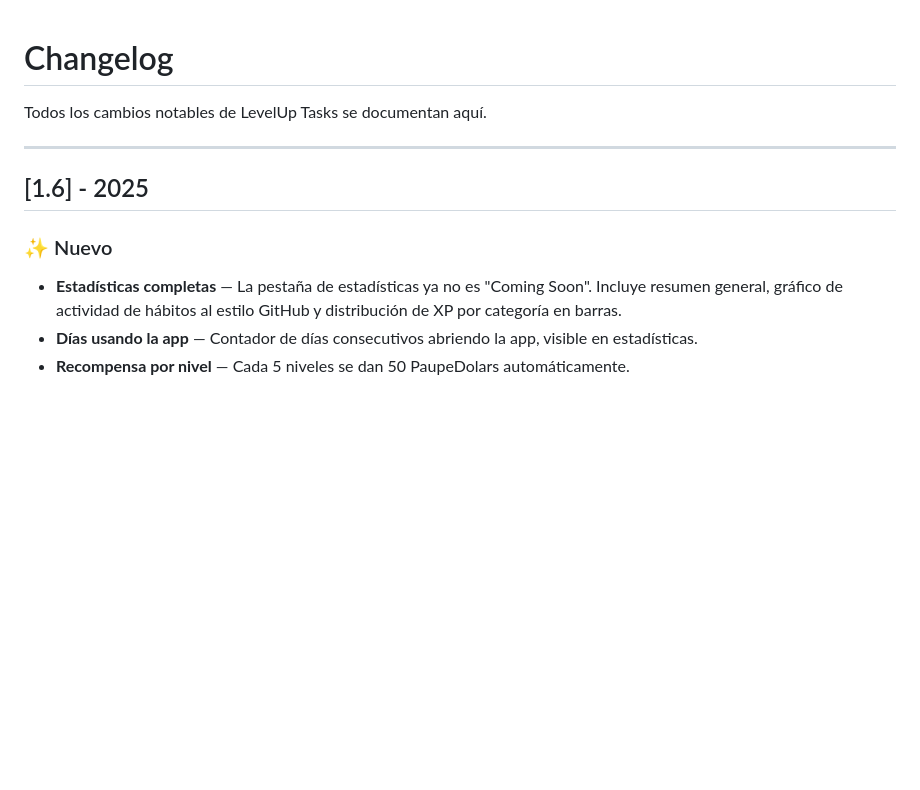
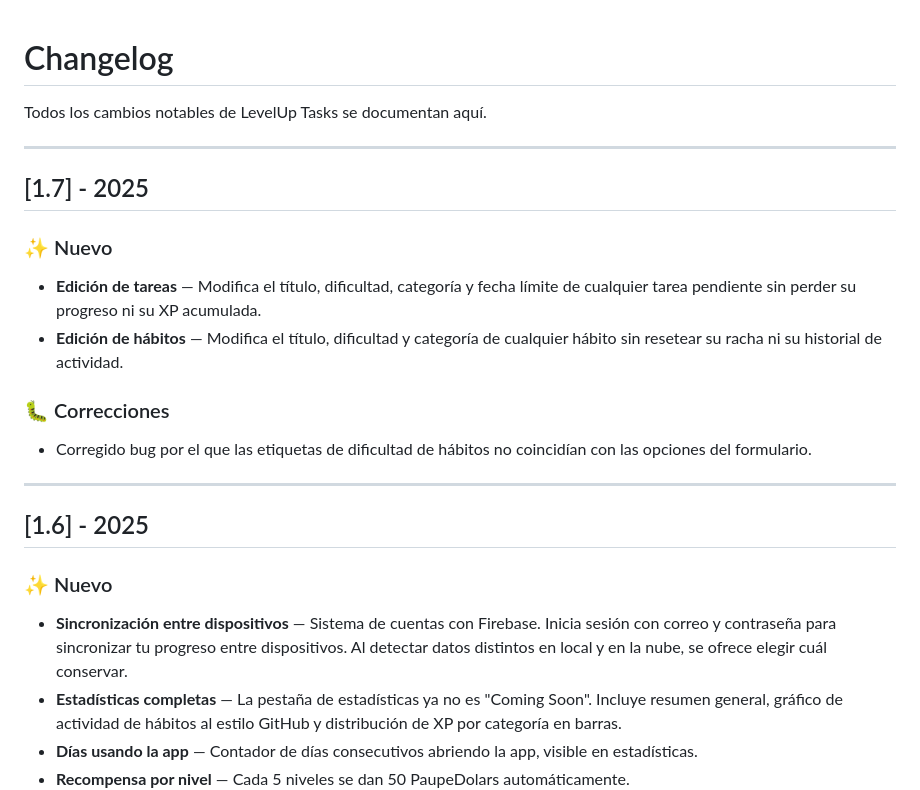
Before and after one commit to iagolays/LevelUpTasks, a Markdown page: UpdateLogLevelUpTasks.md, the part around the change. Drawn GitHub-style; blank space fills up the shorter version.

Commit message:
Update changelog for version 1.7 features and fixes

```diff
--- a/UpdateLogLevelUpTasks.md
+++ b/UpdateLogLevelUpTasks.md
@@ -4,9 +4,21 @@ Todos los cambios notables de LevelUp Tasks se documentan aquí.
 
 ---
 
+## [1.7] - 2025
+
+### ✨ Nuevo
+- **Edición de tareas** — Modifica el título, dificultad, categoría y fecha límite de cualquier tarea pendiente sin perder su progreso ni su XP acumulada.
+- **Edición de hábitos** — Modifica el título, dificultad y categoría de cualquier hábito sin resetear su racha ni su historial de actividad.
+
+### 🐛 Correcciones
+- Corregido bug por el que las etiquetas de dificultad de hábitos no coincidían con las opciones del formulario.
+
+---
+
 ## [1.6] - 2025
 
 ### ✨ Nuevo
+- **Sincronización entre dispositivos** — Sistema de cuentas con Firebase. Inicia sesión con correo y contraseña para sincronizar tu progreso entre dispositivos. Al detectar datos distintos en local y en la nube, se ofrece elegir cuál conservar.
 - **Estadísticas completas** — La pestaña de estadísticas ya no es "Coming Soon". Incluye resumen general, gráfico de actividad de hábitos al estilo GitHub y distribución de XP por categoría en barras.
 - **Días usando la app** — Contador de días consecutivos abriendo la app, visible en estadísticas.
 - **Recompensa por nivel** — Cada 5 niveles se dan 50 PaupeDolars automáticamente.
```
